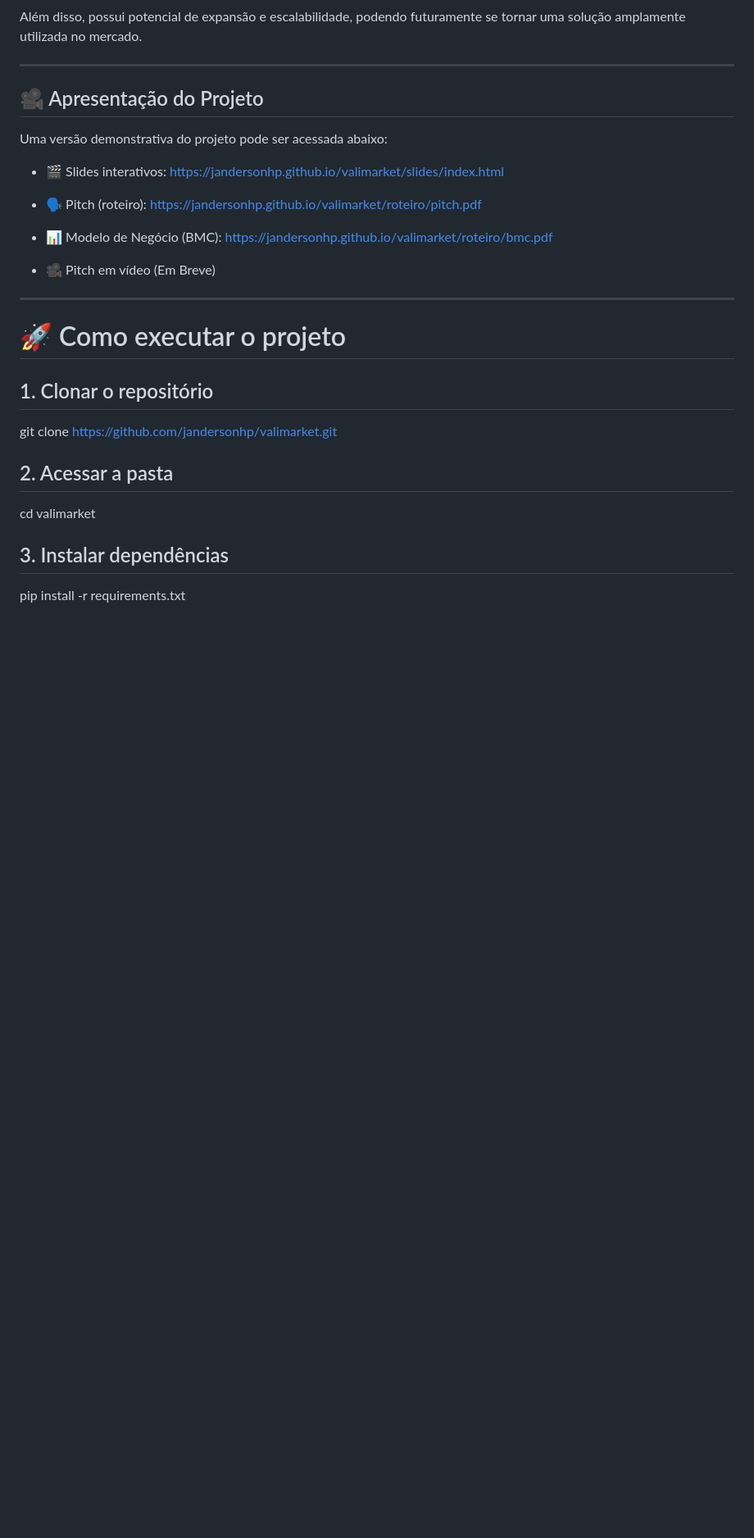
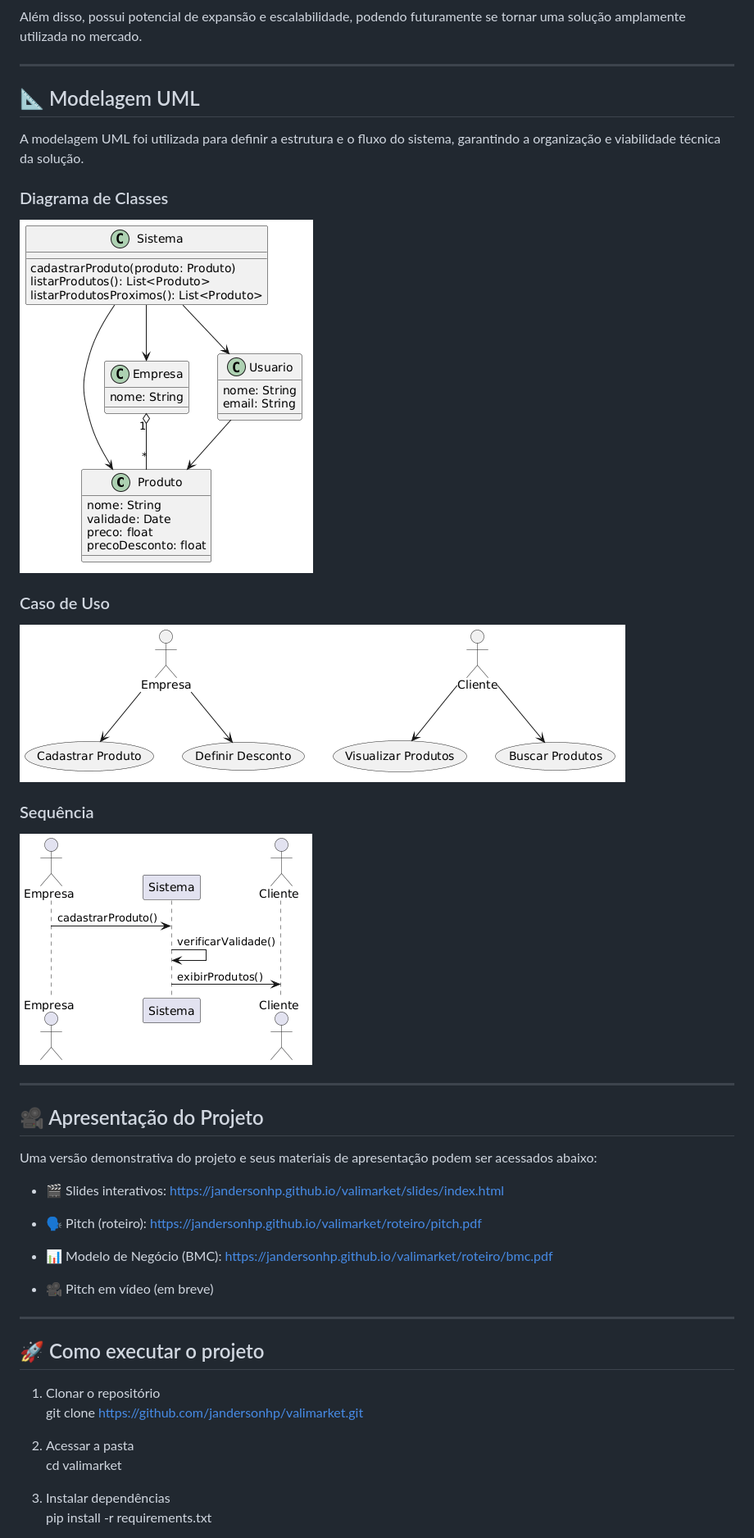
Before and after one commit to jandersonhp/valimarket, a Markdown page: README.md, the part around the change printed below. Shown: that part at 82% size. GitHub-like rendering; pictures changed too: docs/img/caso-de-uso.png (added), docs/img/diagrama-classes.png (added), docs/img/sequencia.png (added); blank space fills up the shorter version.

Commit message:
docs: update README and add UML diagrams images

```diff
--- a/README.md
+++ b/README.md
@@ -118,32 +118,46 @@ Além disso, possui potencial de expansão e escalabilidade, podendo futuramente
 
 ---
 
-## 🎥 Apresentação do Projeto
+## 📐 Modelagem UML
 
-Uma versão demonstrativa do projeto pode ser acessada abaixo:
+A modelagem UML foi utilizada para definir a estrutura e o fluxo do sistema, garantindo a organização e viabilidade técnica da solução.
 
-- 🎬 Slides interativos:
-  https://jandersonhp.github.io/valimarket/slides/index.html
+### Diagrama de Classes
+![Diagrama de Classes](docs/img/diagrama-classes.png)
 
-- 🗣️ Pitch (roteiro):
-  https://jandersonhp.github.io/valimarket/roteiro/pitch.pdf
+### Caso de Uso
+![Caso de Uso](docs/img/caso-de-uso.png)
 
-- 📊 Modelo de Negócio (BMC):
-  https://jandersonhp.github.io/valimarket/roteiro/bmc.pdf
-
-- 🎥 Pitch em vídeo (Em Breve)
-
+### Sequência
+![Sequência](docs/img/sequencia.png)
 
 ---
 
-# 🚀 Como executar o projeto
+## 🎥 Apresentação do Projeto
 
-## 1. Clonar o repositório
+Uma versão demonstrativa do projeto e seus materiais de apresentação podem ser acessados abaixo:
+
+- 🎬 Slides interativos:
+https://jandersonhp.github.io/valimarket/slides/index.html
+
+- 🗣️ Pitch (roteiro):
+https://jandersonhp.github.io/valimarket/roteiro/pitch.pdf
+
+- 📊 Modelo de Negócio (BMC):
+https://jandersonhp.github.io/valimarket/roteiro/bmc.pdf
+
+- 🎥 Pitch em vídeo (em breve)
+
+---
+
+## 🚀 Como executar o projeto
+
+1. Clonar o repositório
 git clone https://github.com/jandersonhp/valimarket.git
 
-## 2. Acessar a pasta
+2. Acessar a pasta
 cd valimarket
 
-## 3. Instalar dependências
+3. Instalar dependências
 pip install -r requirements.txt
 
```
Also changed, not shown: other parts of README.md (+5 -5 lines), 4 other files.
